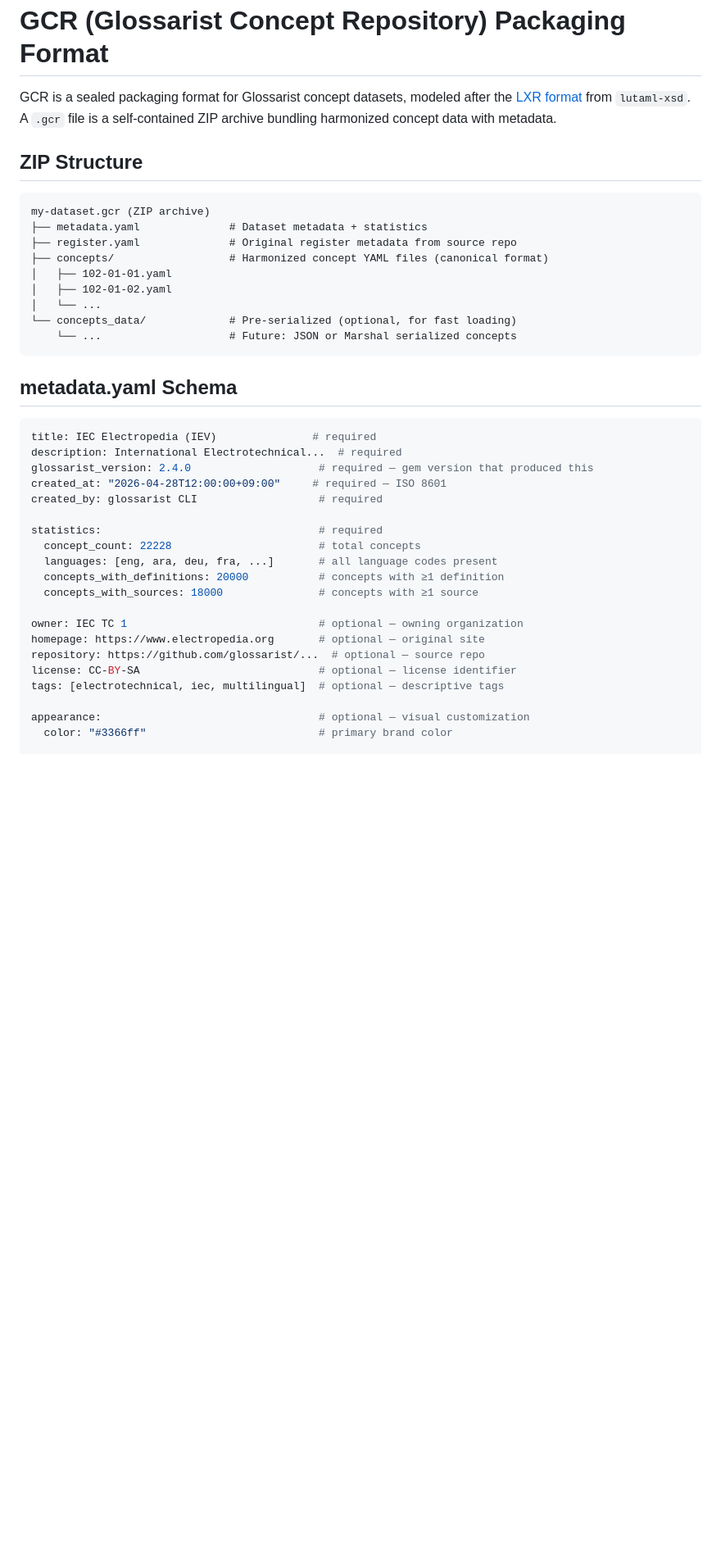
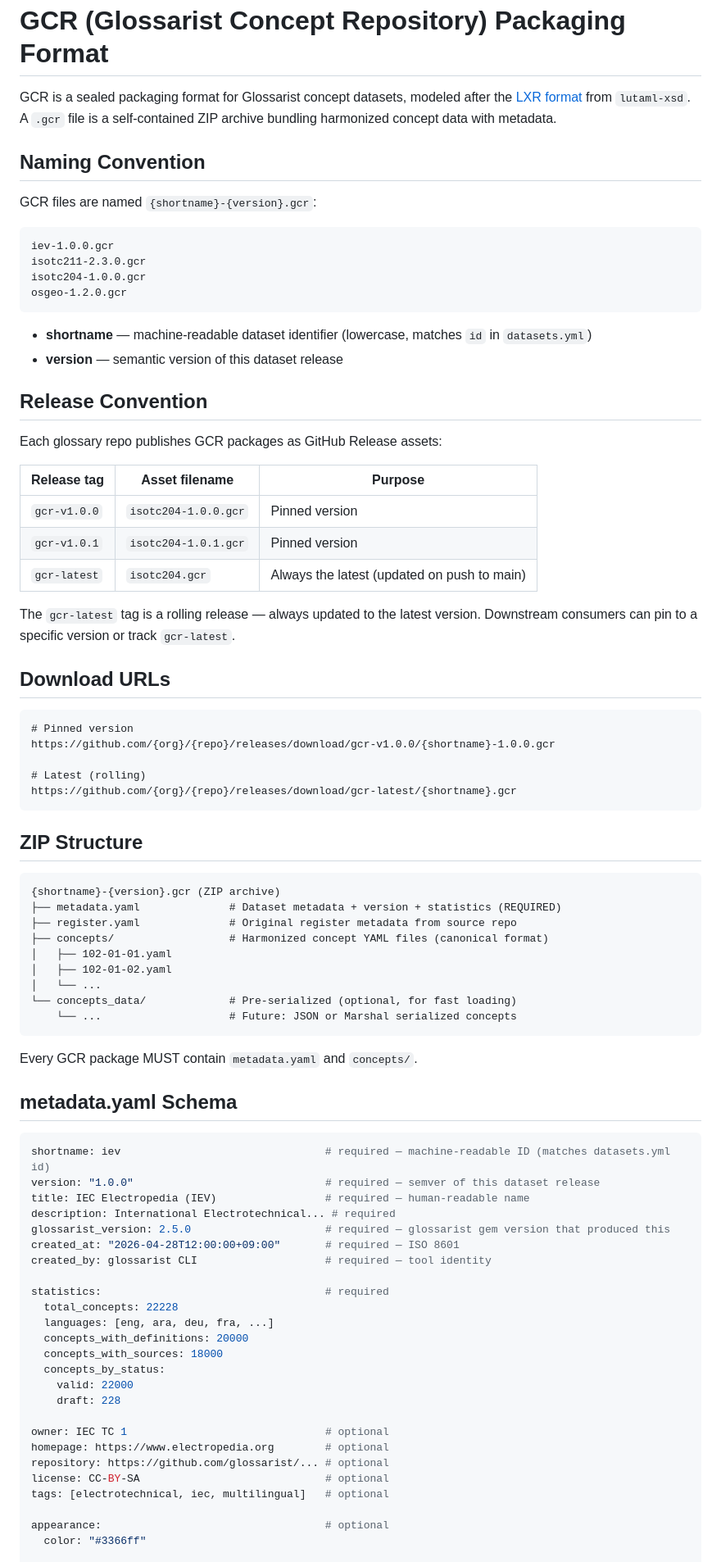
Before and after one commit to glossarist/concept-browser, a Markdown page: docs/gcr-spec.md, the part around one of its changes. Shown at 82% size. Rendered like a GitHub page; blank space fills up the shorter version.

Commit message:
Update GCR spec: versioned naming, shortname/version metadata, release convention

````diff
--- a/docs/gcr-spec.md
+++ b/docs/gcr-spec.md
@@ -2,11 +2,47 @@
 
 GCR is a sealed packaging format for Glossarist concept datasets, modeled after the [LXR format](https://github.com/lutaml/lutaml-xsd) from `lutaml-xsd`. A `.gcr` file is a self-contained ZIP archive bundling harmonized concept data with metadata.
 
+## Naming Convention
+
+GCR files are named `{shortname}-{version}.gcr`:
+
+```
+iev-1.0.0.gcr
+isotc211-2.3.0.gcr
+isotc204-1.0.0.gcr
+osgeo-1.2.0.gcr
+```
+
+- **shortname** — machine-readable dataset identifier (lowercase, matches `id` in `datasets.yml`)
+- **version** — semantic version of this dataset release
+
+## Release Convention
+
+Each glossary repo publishes GCR packages as GitHub Release assets:
+
+| Release tag | Asset filename | Purpose |
+|-------------|---------------|---------|
+| `gcr-v1.0.0` | `isotc204-1.0.0.gcr` | Pinned version |
+| `gcr-v1.0.1` | `isotc204-1.0.1.gcr` | Pinned version |
+| `gcr-latest` | `isotc204.gcr` | Always the latest (updated on push to main) |
+
+The `gcr-latest` tag is a rolling release — always updated to the latest version. Downstream consumers can pin to a specific version or track `gcr-latest`.
+
+## Download URLs
+
+```
+# Pinned version
+https://github.com/{org}/{repo}/releases/download/gcr-v1.0.0/{shortname}-1.0.0.gcr
+
+# Latest (rolling)
+https://github.com/{org}/{repo}/releases/download/gcr-latest/{shortname}.gcr
+```
+
 ## ZIP Structure
 
 ```
-my-dataset.gcr (ZIP archive)
-├── metadata.yaml              # Dataset metadata + statistics
+{shortname}-{version}.gcr (ZIP archive)
+├── metadata.yaml              # Dataset metadata + version + statistics (REQUIRED)
 ├── register.yaml              # Original register metadata from source repo
 ├── concepts/                  # Harmonized concept YAML files (canonical format)
 │   ├── 102-01-01.yaml
@@ -16,27 +52,34 @@ my-dataset.gcr (ZIP archive)
     └── ...                    # Future: JSON or Marshal serialized concepts
 ```
 
+Every GCR package MUST contain `metadata.yaml` and `concepts/`.
+
 ## metadata.yaml Schema
 
 ```yaml
-title: IEC Electropedia (IEV)               # required
-description: International Electrotechnical...  # required
-glossarist_version: 2.4.0                    # required — gem version that produced this
-created_at: "2026-04-28T12:00:00+09:00"     # required — ISO 8601
-created_by: glossarist CLI                   # required
+shortname: iev                                # required — machine-readable ID (matches datasets.yml id)
+version: "1.0.0"                              # required — semver of this dataset release
+title: IEC Electropedia (IEV)                 # required — human-readable name
+description: International Electrotechnical... # required
+glossarist_version: 2.5.0                     # required — glossarist gem version that produced this
+created_at: "2026-04-28T12:00:00+09:00"       # required — ISO 8601
+created_by: glossarist CLI                    # required — tool identity
 
-statistics:                                  # required
-  concept_count: 22228                       # total concepts
-  languages: [eng, ara, deu, fra, ...]       # all language codes present
-  concepts_with_definitions: 20000           # concepts with ≥1 definition
-  concepts_with_sources: 18000               # concepts with ≥1 source
+statistics:                                   # required
+  total_concepts: 22228
+  languages: [eng, ara, deu, fra, ...]
+  concepts_with_definitions: 20000
+  concepts_with_sources: 18000
+  concepts_by_status:
+    valid: 22000
+    draft: 228
 
-owner: IEC TC 1                              # optional — owning organization
-homepage: https://www.electropedia.org       # optional — original site
-repository: https://github.com/glossarist/...  # optional — source repo
-license: CC-BY-SA                            # optional — license identifier
-tags: [electrotechnical, iec, multilingual]  # optional — descriptive tags
+owner: IEC TC 1                               # optional
+homepage: https://www.electropedia.org        # optional
+repository: https://github.com/glossarist/... # optional
+license: CC-BY-SA                             # optional
+tags: [electrotechnical, iec, multilingual]   # optional
 
-appearance:                                  # optional — visual customization
-  color: "#3366ff"                           # primary brand color
+appearance:                                   # optional
+  color: "#3366ff"
 
````
Also changed, not shown: other parts of docs/gcr-spec.md (+55 -26 lines).
